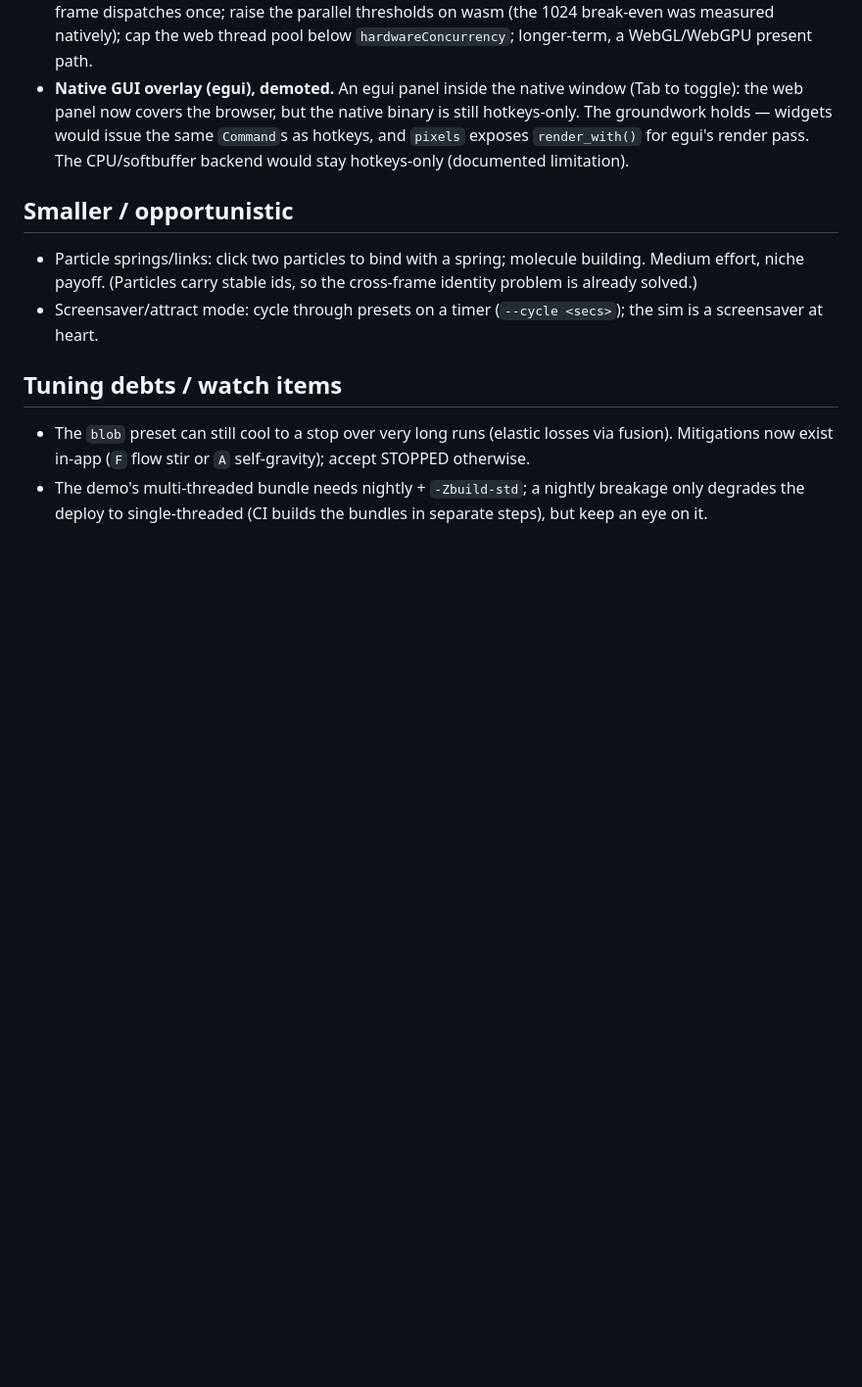
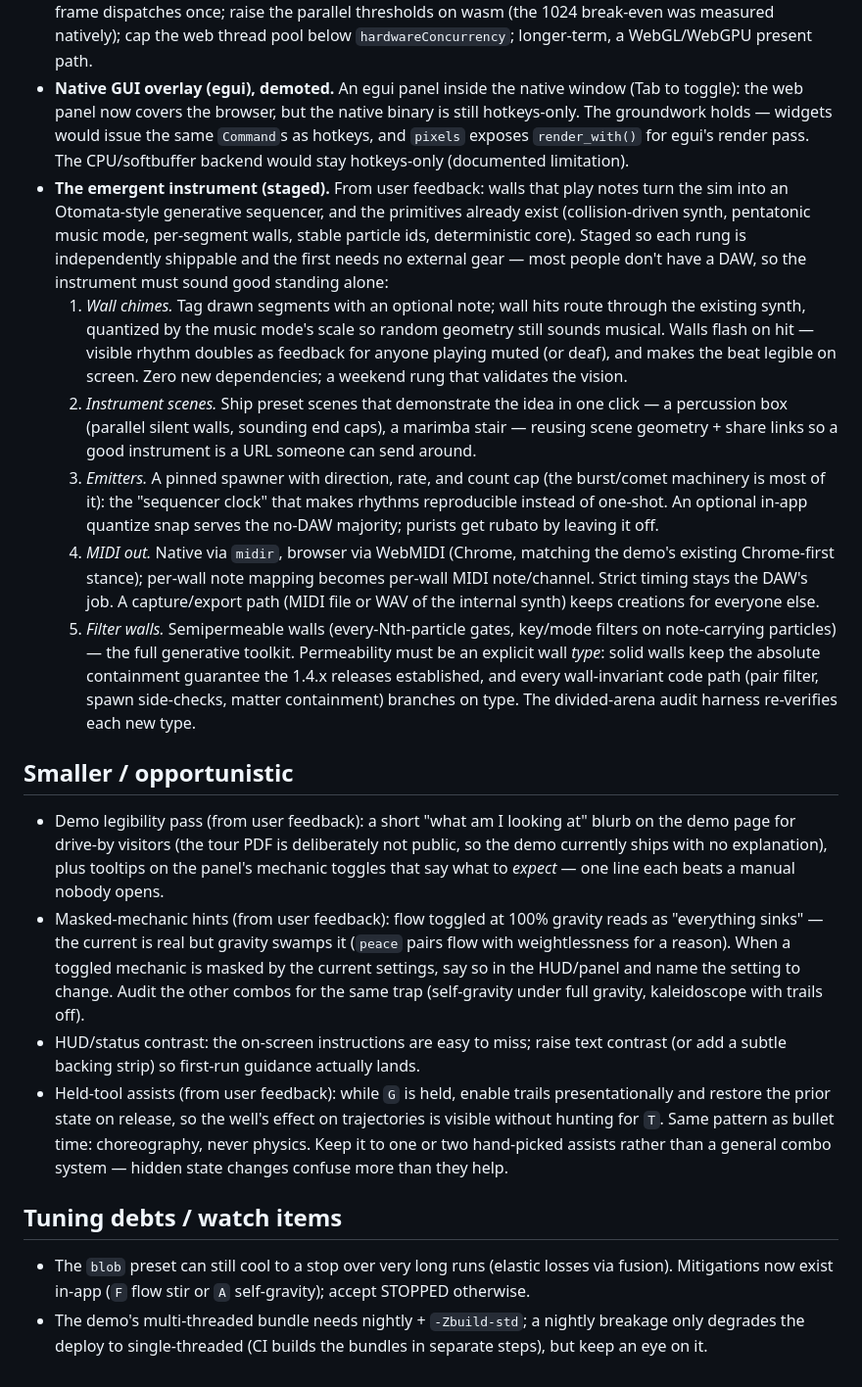
Before and after one commit to schreck61/bouncy, a Markdown page: ROADMAP.md, the part around the change. Shown at 98% size. GitHub-like rendering; blank space fills up the shorter version.

Commit message:
Add demo legibility items and the emergent-instrument plan to the roadmap
Signed-off-by: Jim Schreckengast <schreck@gmail.com>

```diff
--- a/ROADMAP.md
+++ b/ROADMAP.md
@@ -43,14 +43,64 @@ file only tracks what's ahead.
   `pixels` exposes `render_with()` for egui's render pass. The
   CPU/softbuffer backend would stay hotkeys-only (documented
   limitation).
+- **The emergent instrument (staged).** From user feedback: walls that
+  play notes turn the sim into an Otomata-style generative sequencer,
+  and the primitives already exist (collision-driven synth, pentatonic
+  music mode, per-segment walls, stable particle ids, deterministic
+  core). Staged so each rung is independently shippable and the first
+  needs no external gear — most people don't have a DAW, so the
+  instrument must sound good standing alone:
+  1. *Wall chimes.* Tag drawn segments with an optional note; wall
+     hits route through the existing synth, quantized by the music
+     mode's scale so random geometry still sounds musical. Walls
+     flash on hit — visible rhythm doubles as feedback for anyone
+     playing muted (or deaf), and makes the beat legible on screen.
+     Zero new dependencies; a weekend rung that validates the vision.
+  2. *Instrument scenes.* Ship preset scenes that demonstrate the idea
+     in one click — a percussion box (parallel silent walls, sounding
+     end caps), a marimba stair — reusing scene geometry + share
+     links so a good instrument is a URL someone can send around.
+  3. *Emitters.* A pinned spawner with direction, rate, and count cap
+     (the burst/comet machinery is most of it): the "sequencer clock"
+     that makes rhythms reproducible instead of one-shot. An optional
+     in-app quantize snap serves the no-DAW majority; purists get
+     rubato by leaving it off.
+  4. *MIDI out.* Native via `midir`, browser via WebMIDI (Chrome,
+     matching the demo's existing Chrome-first stance); per-wall note
+     mapping becomes per-wall MIDI note/channel. Strict timing stays
+     the DAW's job. A capture/export path (MIDI file or WAV of the
+     internal synth) keeps creations for everyone else.
+  5. *Filter walls.* Semipermeable walls (every-Nth-particle gates,
+     key/mode filters on note-carrying particles) — the full
+     generative toolkit. Permeability must be an explicit wall *type*:
+     solid walls keep the absolute containment guarantee the 1.4.x
+     releases established, and every wall-invariant code path (pair
+     filter, spawn side-checks, matter containment) branches on type.
+     The divided-arena audit harness re-verifies each new type.
 
 ## Smaller / opportunistic
 
-- Particle springs/links: click two particles to bind with a spring; molecule
-  building. Medium effort, niche payoff. (Particles carry stable ids, so
-  the cross-frame identity problem is already solved.)
-- Screensaver/attract mode: cycle through presets on a timer
-  (`--cycle <secs>`); the sim is a screensaver at heart.
+- Demo legibility pass (from user feedback): a short "what am I
+  looking at" blurb on the demo page for drive-by visitors (the tour
+  PDF is deliberately not public, so the demo currently ships with no
+  explanation), plus tooltips on the panel's mechanic toggles that say
+  what to *expect* — one line each beats a manual nobody opens.
+- Masked-mechanic hints (from user feedback): flow toggled at 100%
+  gravity reads as "everything sinks" — the current is real but
+  gravity swamps it (`peace` pairs flow with weightlessness for a
+  reason). When a toggled mechanic is masked by the current settings,
+  say so in the HUD/panel and name the setting to change. Audit the
+  other combos for the same trap (self-gravity under full gravity,
+  kaleidoscope with trails off).
+- HUD/status contrast: the on-screen instructions are easy to miss;
+  raise text contrast (or add a subtle backing strip) so first-run
+  guidance actually lands.
+- Held-tool assists (from user feedback): while `G` is held, enable
+  trails presentationally and restore the prior state on release, so
+  the well's effect on trajectories is visible without hunting for
+  `T`. Same pattern as bullet time: choreography, never physics. Keep
+  it to one or two hand-picked assists rather than a general combo
+  system — hidden state changes confuse more than they help.
 
 ## Tuning debts / watch items
 
```
